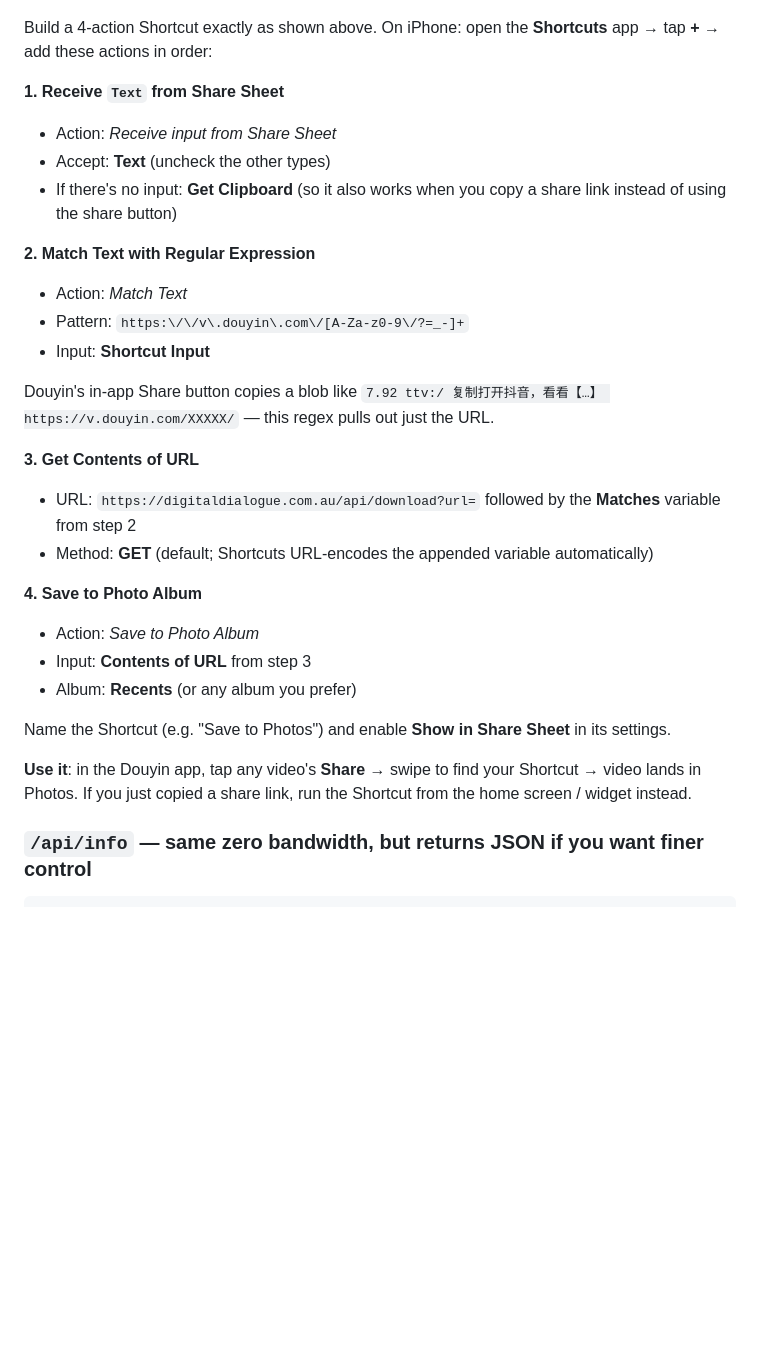
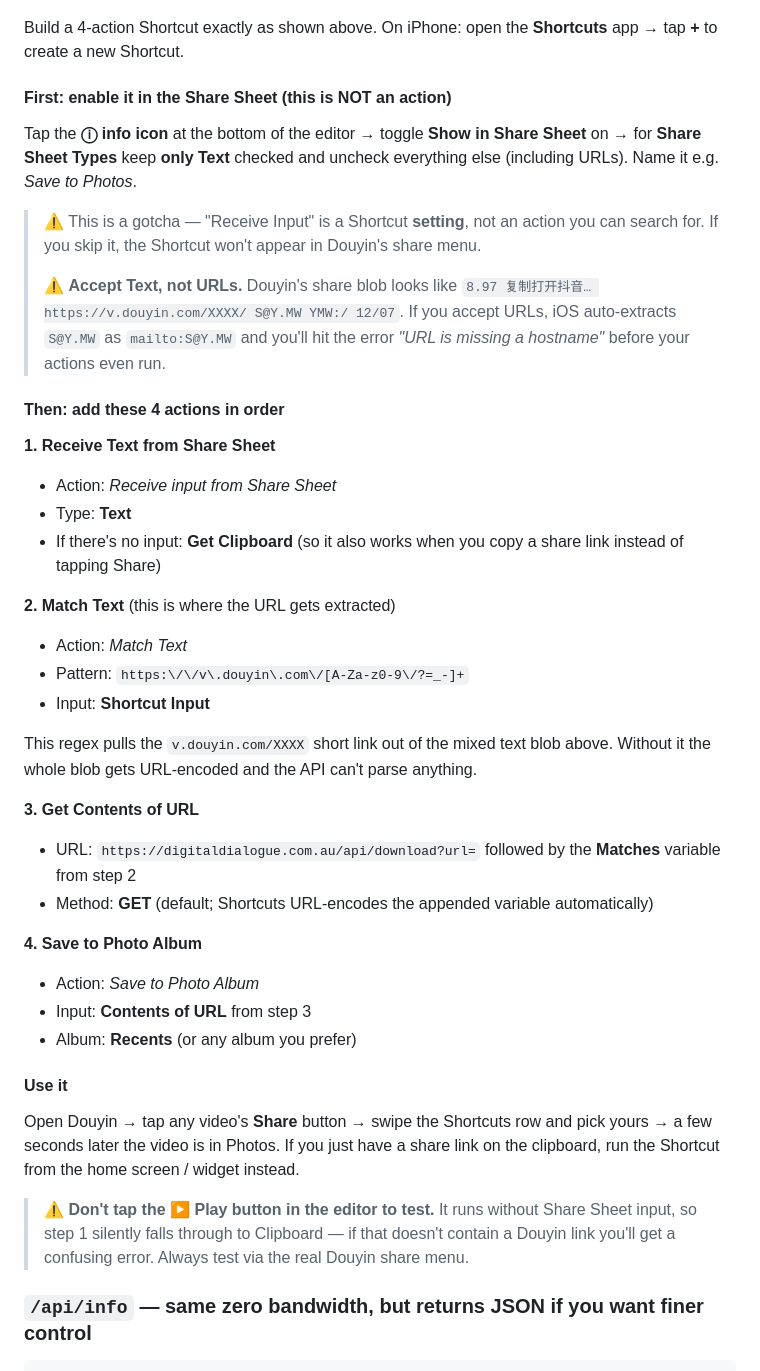
Before and after one commit to shineyear/douyin-tiktok-downloader, a Markdown page: README.md, the part around the change. Drawn GitHub-style; blank space fills up the shorter version.

Commit message:
Expand Shortcut guide with the common pitfalls ChatGPT helped surface
The previous version described the happy path but didn't explain why each
step is needed. Added three gotcha callouts that cost real setup time:

1. "Receive Input" is a Shortcut setting (tap ⓘ), not an action — users
   search the action list forever before giving up.
2. Must accept Text, NOT URLs. Douyin's share blob contains tokens like
   `S@Y.MW` that iOS auto-parses as `mailto:S@Y.MW`, causing the error
   "URL is missing a hostname" before any action runs.
3. Don't test with the ▶ Play button — it skips Share Sheet input.

Also fixes local git identity so the commit attributes to @shineyear.

```diff
--- a/README.md
+++ b/README.md
@@ -72,19 +72,29 @@ The server 302-redirects to the CDN; the Shortcut's HTTP client follows the redi
   <img src="screenshots/ios-shortcut.jpg" width="320" alt="iOS Shortcut configuration">
 </p>
 
-Build a 4-action Shortcut exactly as shown above. On iPhone: open the **Shortcuts** app → tap **+** → add these actions in order:
+Build a 4-action Shortcut exactly as shown above. On iPhone: open the **Shortcuts** app → tap **+** to create a new Shortcut.
 
-**1. Receive `Text` from Share Sheet**
+#### First: enable it in the Share Sheet (this is NOT an action)
+
+Tap the **ⓘ info icon** at the bottom of the editor → toggle **Show in Share Sheet** on → for **Share Sheet Types** keep **only Text** checked and uncheck everything else (including URLs). Name it e.g. *Save to Photos*.
+
+> ⚠️ This is a gotcha — "Receive Input" is a Shortcut **setting**, not an action you can search for. If you skip it, the Shortcut won't appear in Douyin's share menu.
+>
+> ⚠️ **Accept Text, not URLs.** Douyin's share blob looks like `8.97 复制打开抖音… https://v.douyin.com/XXXX/ S@Y.MW YMW:/ 12/07`. If you accept URLs, iOS auto-extracts `S@Y.MW` as `mailto:S@Y.MW` and you'll hit the error *"URL is missing a hostname"* before your actions even run.
+
+#### Then: add these 4 actions in order
+
+**1. Receive Text from Share Sheet**
 - Action: *Receive input from Share Sheet*
-- Accept: **Text** (uncheck the other types)
-- If there's no input: **Get Clipboard** (so it also works when you copy a share link instead of using the share button)
+- Type: **Text**
+- If there's no input: **Get Clipboard** (so it also works when you copy a share link instead of tapping Share)
 
-**2. Match Text with Regular Expression**
+**2. Match Text** (this is where the URL gets extracted)
 - Action: *Match Text*
 - Pattern: `https:\/\/v\.douyin\.com\/[A-Za-z0-9\/?=_-]+`
 - Input: **Shortcut Input**
 
-Douyin's in-app Share button copies a blob like `7.92 ttv:/ 复制打开抖音，看看【…】 https://v.douyin.com/XXXXX/` — this regex pulls out just the URL.
+This regex pulls the `v.douyin.com/XXXX` short link out of the mixed text blob above. Without it the whole blob gets URL-encoded and the API can't parse anything.
 
 **3. Get Contents of URL**
 - URL: `https://digitaldialogue.com.au/api/download?url=` followed by the **Matches** variable from step 2
@@ -95,9 +105,11 @@ Douyin's in-app Share button copies a blob like `7.92 ttv:/ 复制打开抖音
 - Input: **Contents of URL** from step 3
 - Album: **Recents** (or any album you prefer)
 
-Name the Shortcut (e.g. "Save to Photos") and enable **Show in Share Sheet** in its settings.
+#### Use it
 
-**Use it**: in the Douyin app, tap any video's **Share** → swipe to find your Shortcut → video lands in Photos. If you just copied a share link, run the Shortcut from the home screen / widget instead.
+Open Douyin → tap any video's **Share** button → swipe the Shortcuts row and pick yours → a few seconds later the video is in Photos. If you just have a share link on the clipboard, run the Shortcut from the home screen / widget instead.
+
+> ⚠️ **Don't tap the ▶ Play button in the editor to test.** It runs without Share Sheet input, so step 1 silently falls through to Clipboard — if that doesn't contain a Douyin link you'll get a confusing error. Always test via the real Douyin share menu.
 
 ### `/api/info` — same zero bandwidth, but returns JSON if you want finer control
 
```
